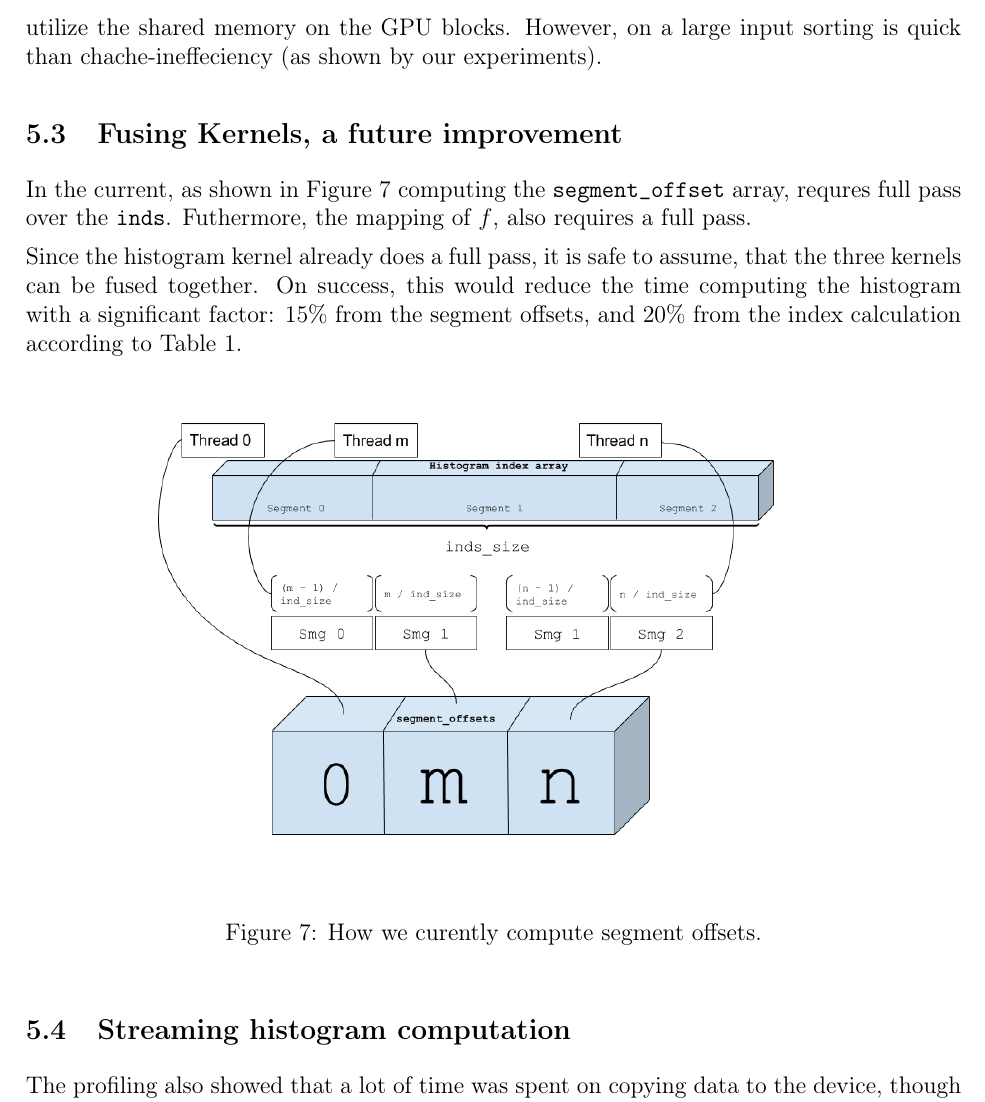
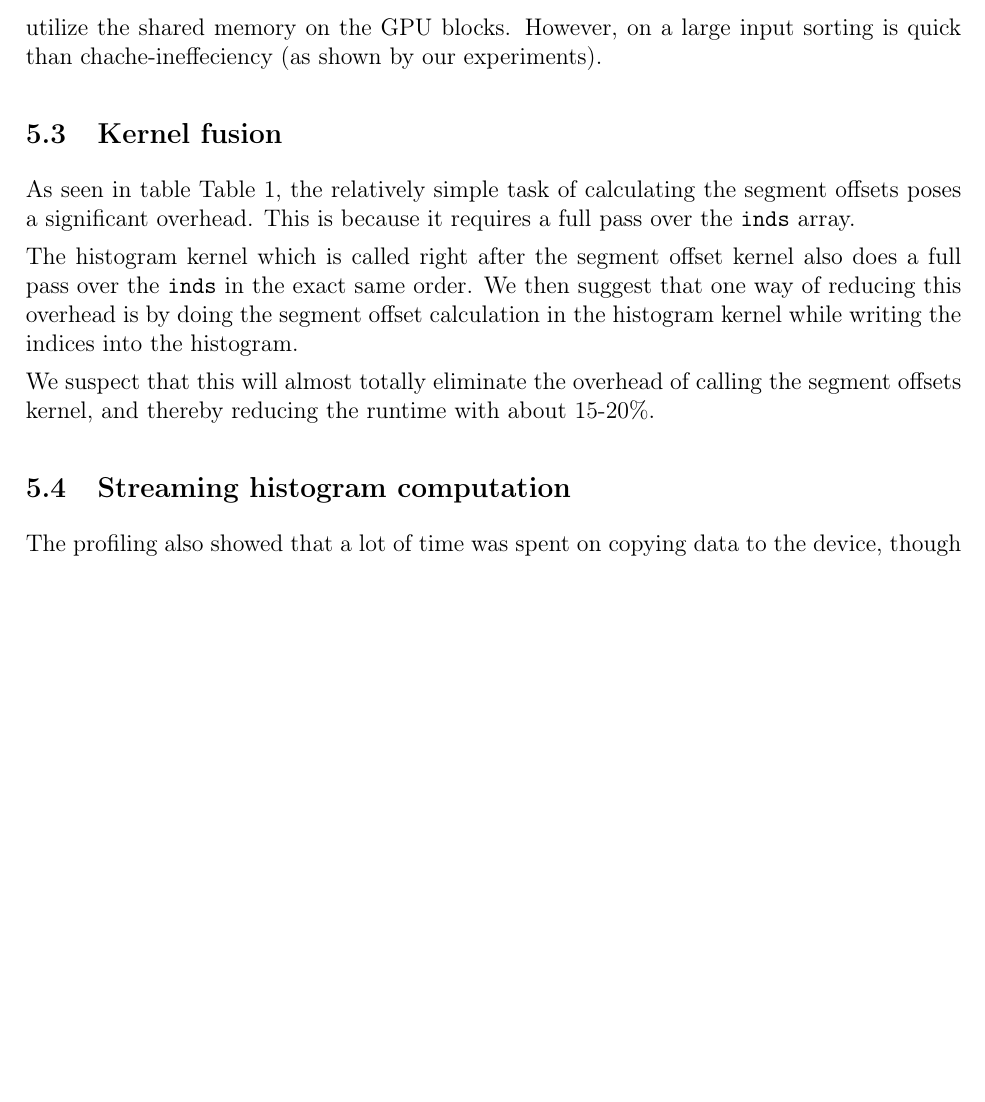
Before and after one commit to christiankjaer/huge-histograms, a LaTeX document (report/huge_histograms.tex): part of page 10 of 11, cut so that both start at the same text, the shorter picture padded with empty space. Compiled offline with pdfLaTeX.

Commit message:
Better fusion

```diff
--- a/report/huge_histograms.tex
+++ b/report/huge_histograms.tex
@@ -334,17 +334,17 @@ An example of this effect can be seen in \Cref{fig:graph4}.
 Unfortunately, sorting data and keeping track of segments
 introduces great deal of extra work. Currently, memory transfers are still the larger evil, but if we imagine a scenario where the kernels were working harder and streaming made more sense, sorting likely becomes the prime bottleneck. We have not seen a way to get around this and at the same time fully utilize the shared memory on the GPU blocks. However, on a large input sorting is quick than chache-ineffeciency (as shown by our experiments).
 
-\subsection{Fusing Kernels, a future improvement}
-In the current, as shown in \Cref{fig:seg-offsets} computing the \tt{segment\_offset} array,
-requres full pass over the \tt{inds}. Futhermore, the mapping of $f$, also requires a full pass.
+\subsection{Kernel fusion}
+As seen in table~\Cref{table:nvprof0}, the relatively simple task of calculating the segment offsets
+poses a significant overhead. This is because it requires a full pass over the \tt{inds} array.
 
-Since the histogram kernel already does a full pass,
-it is safe to assume, that the three kernels can be fused together.
-On success, this would reduce the time computing the histogram with a
-significant factor: 15\% from the segment offsets, and 20\% from the index calculation according to
-\Cref{table:nvprof0}.
+The histogram kernel which is called right after the segment offset kernel also does a full
+pass over the \tt{inds} in the exact same order. We then suggest that one way of reducing
+this overhead is by doing the segment offset calculation in the histogram kernel while
+writing the indices into the histogram.
 
-\fig{seg-offsets}{140}{How we curently compute segment offsets.}
+We suspect that this will almost totally eliminate the overhead of calling the segment
+offsets kernel, and thereby reducing the runtime with about 15-20\%.
 
 \subsection{Streaming histogram computation}
 The profiling also showed that a lot of time was spent on copying data to the device,
```
Also changed, not shown: report/huge_histograms.tex (10 more changed lines).
